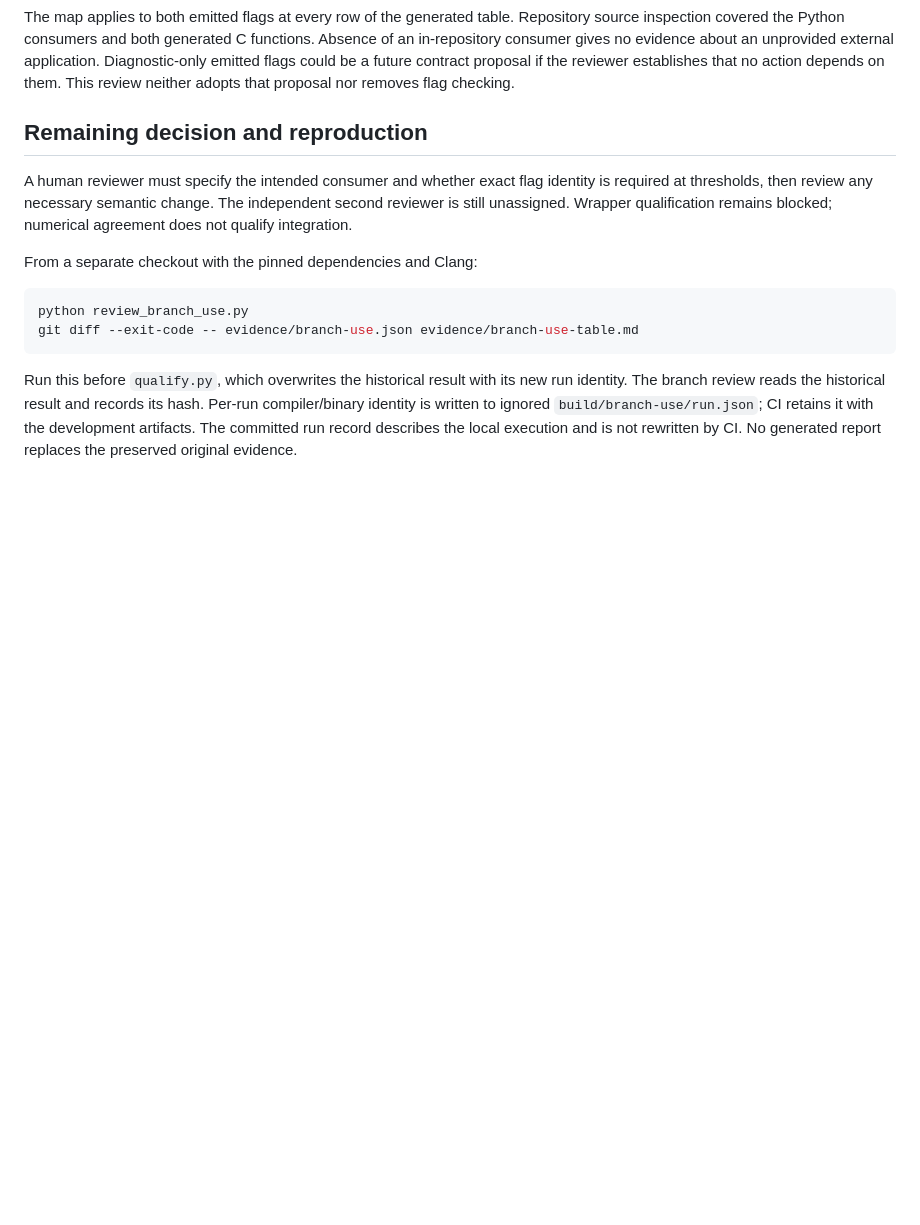
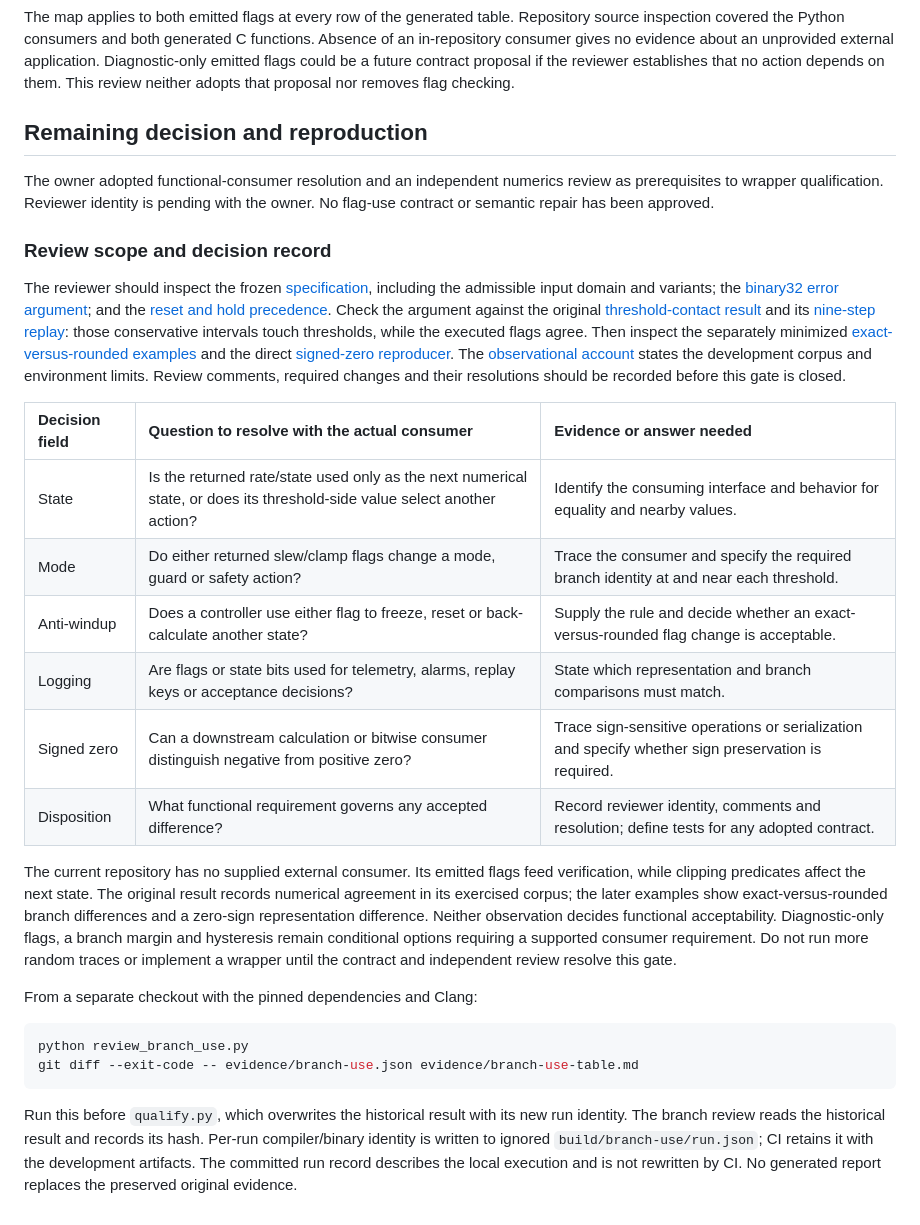
Before and after one commit to 500ft/control-code-verification, a Markdown page: BRANCH_USE.md, the part around the change. Drawn GitHub-style; blank space fills up the shorter version.

```diff
--- a/BRANCH_USE.md
+++ b/BRANCH_USE.md
@@ -71,10 +71,43 @@ on them. This review neither adopts that proposal nor removes flag checking.
 
 ## Remaining decision and reproduction
 
-A human reviewer must specify the intended consumer and whether exact flag
-identity is required at thresholds, then review any necessary semantic change.
-The independent second reviewer is still unassigned. Wrapper qualification
-remains blocked; numerical agreement does not qualify integration.
+The owner adopted functional-consumer resolution and an independent numerics
+review as prerequisites to wrapper qualification. Reviewer identity is pending
+with the owner. No flag-use contract or semantic repair has been approved.
+
+### Review scope and decision record
+
+The reviewer should inspect the frozen [specification](spec.json), including
+the admissible input domain and variants; the [binary32 error
+argument](NUMERICS.md#error-bound); and the [reset and hold
+precedence](NUMERICS.md#core-specification-and-numerical-argument). Check the
+argument against the original [threshold-contact result](evidence/results.json)
+and its [nine-step replay](evidence/branch-use.json): those conservative
+intervals touch thresholds, while the executed flags agree. Then inspect the
+separately minimized [exact-versus-rounded examples](evidence/observational/independent-review.json)
+and the direct [signed-zero reproducer](evidence/development/replay.json).
+The [observational account](evidence/observational/README.md) states the
+development corpus and environment limits. Review comments, required changes
+and their resolutions should be recorded before this gate is closed.
+
+| Decision field | Question to resolve with the actual consumer | Evidence or answer needed |
+| :--- | :--- | :--- |
+| State | Is the returned rate/state used only as the next numerical state, or does its threshold-side value select another action? | Identify the consuming interface and behavior for equality and nearby values. |
+| Mode | Do either returned slew/clamp flags change a mode, guard or safety action? | Trace the consumer and specify the required branch identity at and near each threshold. |
+| Anti-windup | Does a controller use either flag to freeze, reset or back-calculate another state? | Supply the rule and decide whether an exact-versus-rounded flag change is acceptable. |
+| Logging | Are flags or state bits used for telemetry, alarms, replay keys or acceptance decisions? | State which representation and branch comparisons must match. |
+| Signed zero | Can a downstream calculation or bitwise consumer distinguish negative from positive zero? | Trace sign-sensitive operations or serialization and specify whether sign preservation is required. |
+| Disposition | What functional requirement governs any accepted difference? | Record reviewer identity, comments and resolution; define tests for any adopted contract. |
+
+The current repository has no supplied external consumer. Its emitted flags
+feed verification, while clipping predicates affect the next state. The
+original result records numerical agreement in its exercised corpus; the
+later examples show exact-versus-rounded branch differences and a zero-sign
+representation difference. Neither observation decides functional
+acceptability. Diagnostic-only flags, a branch margin and hysteresis remain
+conditional options requiring a supported consumer requirement. Do not run
+more random traces or implement a wrapper until the contract and independent
+review resolve this gate.
 
 From a separate checkout with the pinned dependencies and Clang:
 
```
Also changed, not shown: README.md (+3 -2 lines), ROADMAP.md (+14 -6 lines).
